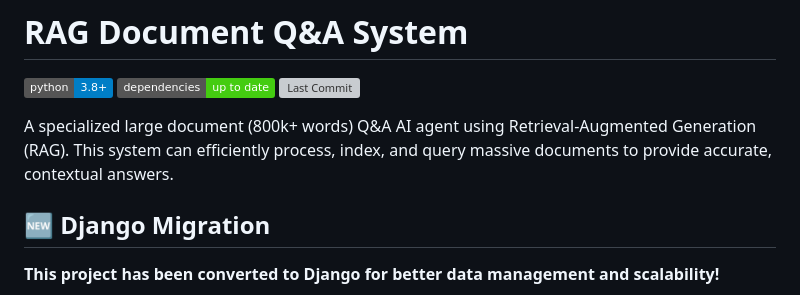
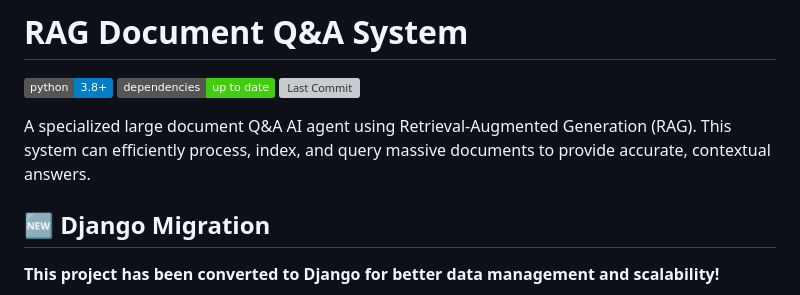
Before and after one commit to djleamen/doc-reader, a Markdown page: README.md, the part around the change. Rendered like a GitHub page; badges without logos; grey boxes are pictures that could not be loaded.

```diff
--- a/README.md
+++ b/README.md
@@ -4,7 +4,7 @@
 [![Dependencies](https://img.shields.io/badge/dependencies-up%20to%20date-brightgreen)](https://github.com/djleamen/doc-reader/blob/main/requirements.txt)
 [![Last Commit](https://img.shields.io/github/last-commit/djleamen/doc-reader)](https://github.com/djleamen/doc-reader/commits)
 
-A specialized large document (800k+ words) Q&A AI agent using Retrieval-Augmented Generation (RAG). This system can efficiently process, index, and query massive documents to provide accurate, contextual answers.
+A specialized large document Q&A AI agent using Retrieval-Augmented Generation (RAG). This system can efficiently process, index, and query massive documents to provide accurate, contextual answers.
 
 ## 🆕 Django Migration
 
```
